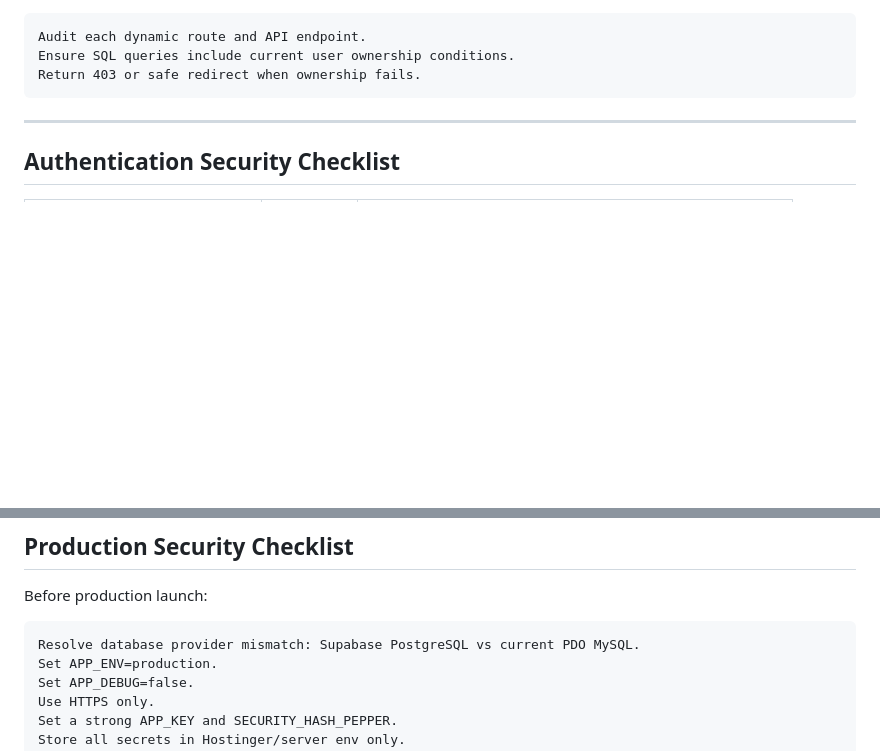
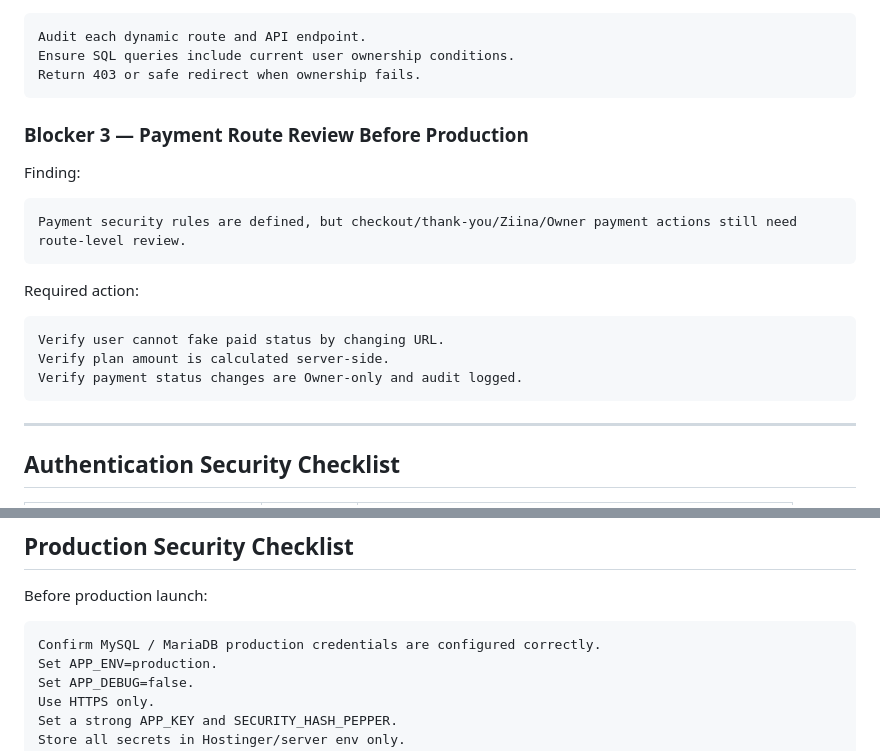
Before and after one commit to abdulrahmanal-saeed/classlink, a Markdown page: docs/SECURITY_AUDIT_REPORT.md, 2 parts joined by grey strips. Drawn GitHub-style; blank space fills up the shorter version.

````diff
--- a/docs/SECURITY_AUDIT_REPORT.md
+++ b/docs/SECURITY_AUDIT_REPORT.md
@@ -267,6 +249,22 @@ Required action:
 Audit each dynamic route and API endpoint.
 Ensure SQL queries include current user ownership conditions.
 Return 403 or safe redirect when ownership fails.
+```
+
+### Blocker 3 — Payment Route Review Before Production
+
+Finding:
+
+```text
+Payment security rules are defined, but checkout/thank-you/Ziina/Owner payment actions still need route-level review.
+```
+
+Required action:
+
+```text
+Verify user cannot fake paid status by changing URL.
+Verify plan amount is calculated server-side.
+Verify payment status changes are Owner-only and audit logged.
 ```
 
 ---
@@ -587,7 +584,7 @@ Patch API endpoints to use these helpers.
 Before production launch:
 
 ```text
-Resolve database provider mismatch: Supabase PostgreSQL vs current PDO MySQL.
+Confirm MySQL / MariaDB production credentials are configured correctly.
 Set APP_ENV=production.
 Set APP_DEBUG=false.
 Use HTTPS only.
````
Also changed, not shown: other parts of docs/SECURITY_AUDIT_REPORT.md (+41 -57 lines).
